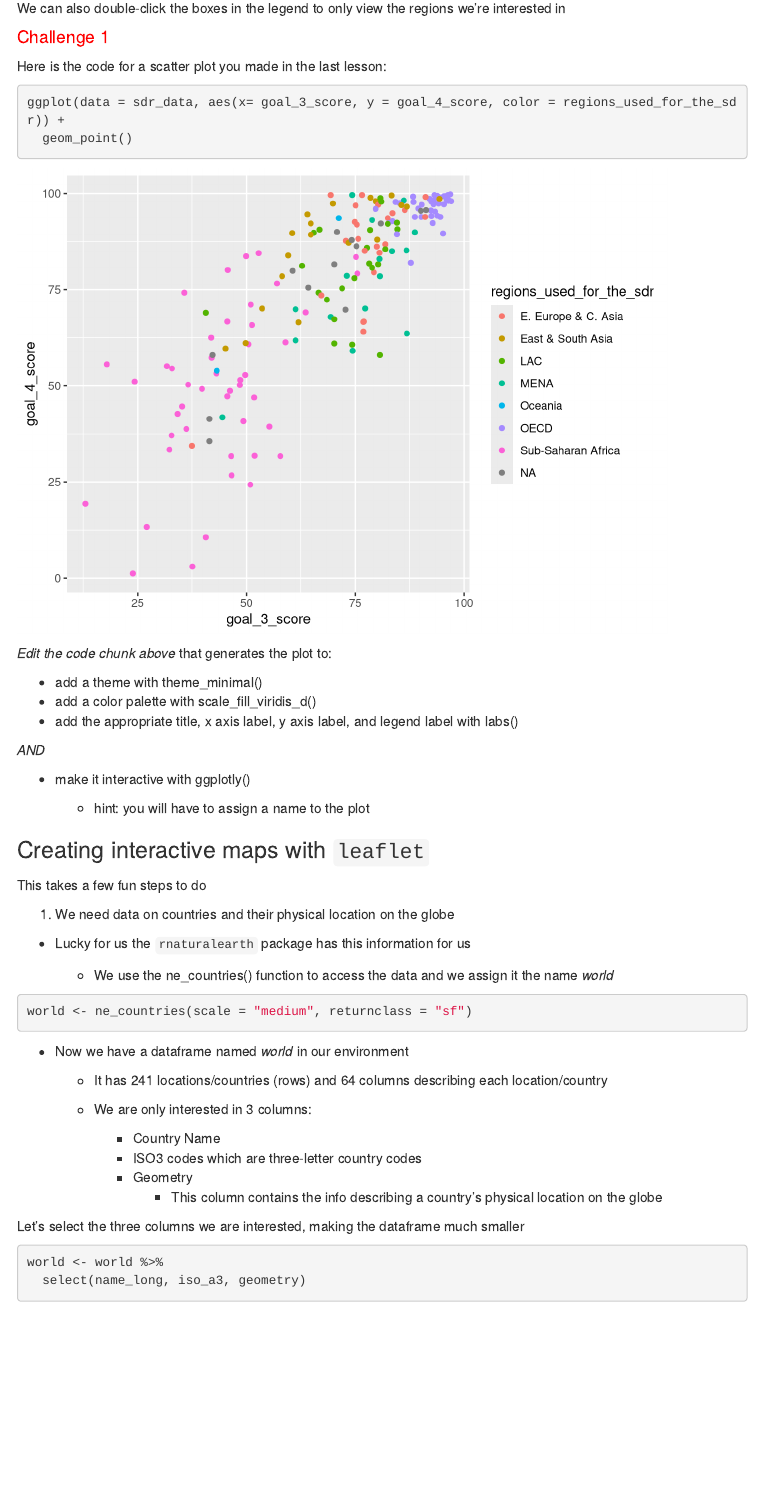
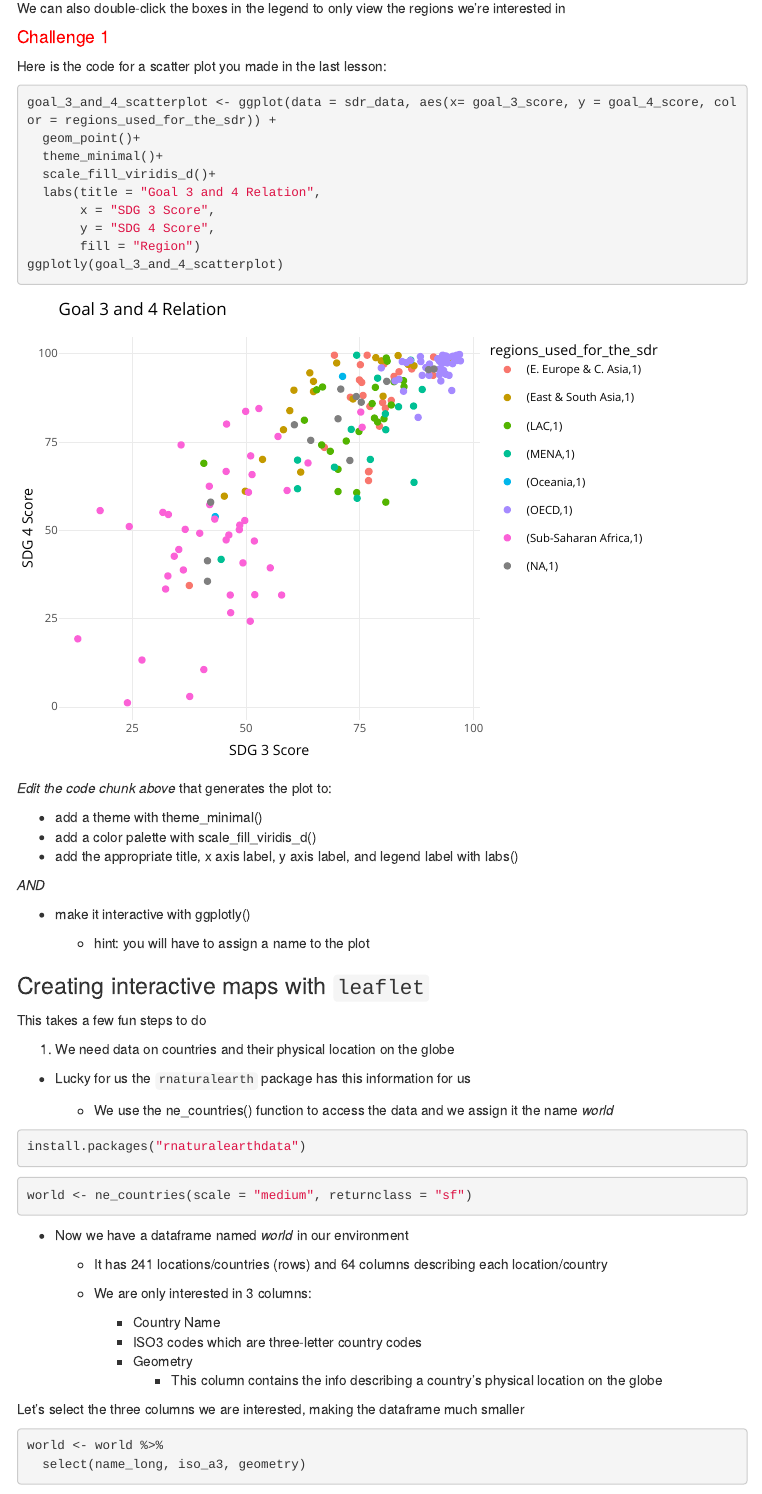
Before and after one commit to NSF-ALL-SPICE-Alliance/sdg-assignments-openoyer, an R Markdown document (rmarkdowns/advanced_viz.Rmd): the page in a window 1100 px wide, from 3460 px down. Rendered offline with R 4.5, knitr and Pandoc, with nearby package versions; some code elsewhere in the file could not run offline; menus at the side of the page are left out; column names are cleaned by a stand-in for the janitor package.

Commit message:
challenge 1 and 2 completed

````diff
--- a/rmarkdowns/advanced_viz.Rmd
+++ b/rmarkdowns/advanced_viz.Rmd
@@ -130,8 +130,15 @@ We can also double-click the boxes in the legend to only view the regions we're
 Here is the code for a scatter plot you made in the last lesson:
 
 ```{r, warning = FALSE}
-ggplot(data = sdr_data, aes(x= goal_3_score, y = goal_4_score, color = regions_used_for_the_sdr)) +
-  geom_point()
+goal_3_and_4_scatterplot <- ggplot(data = sdr_data, aes(x= goal_3_score, y = goal_4_score, color = regions_used_for_the_sdr)) +
+  geom_point()+
+  theme_minimal()+
+  scale_fill_viridis_d()+
+  labs(title = "Goal 3 and 4 Relation",
+       x = "SDG 3 Score",
+       y = "SDG 4 Score",
+       fill = "Region")
+ggplotly(goal_3_and_4_scatterplot)
 ```
 
 *Edit the code chunk above* that generates the plot to:
@@ -157,6 +164,10 @@ This takes a few fun steps to do
   - Lucky for us the `rnaturalearth` package has this information for us
 
     - We use the ne_countries() function to access the data and we assign it the name *world*
+
+```{r}
+install.packages("rnaturalearthdata")
+```
 
 
 ```{r}
````
Also changed, not shown: rmarkdowns/advanced_viz.Rmd (4 more changed lines).
